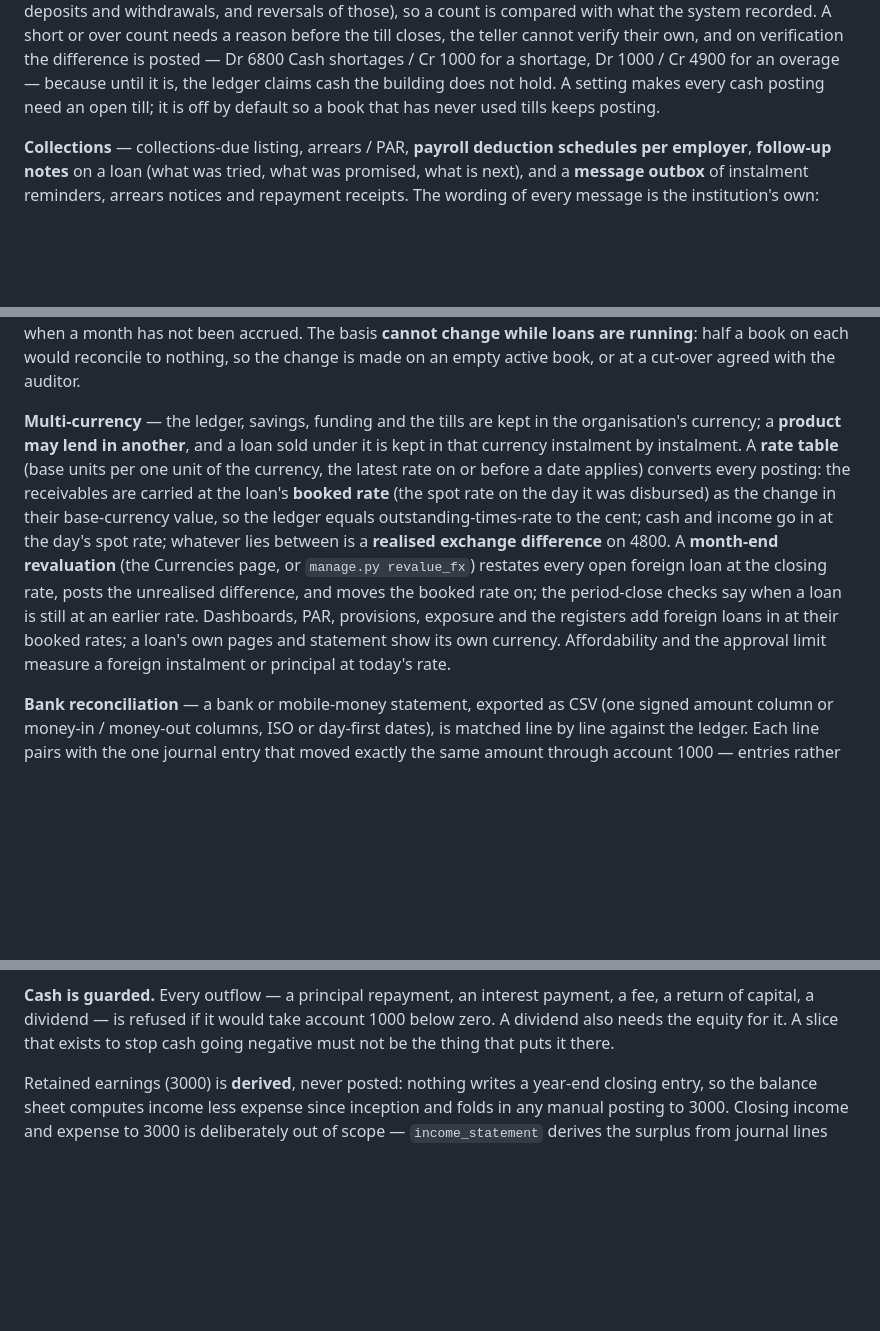
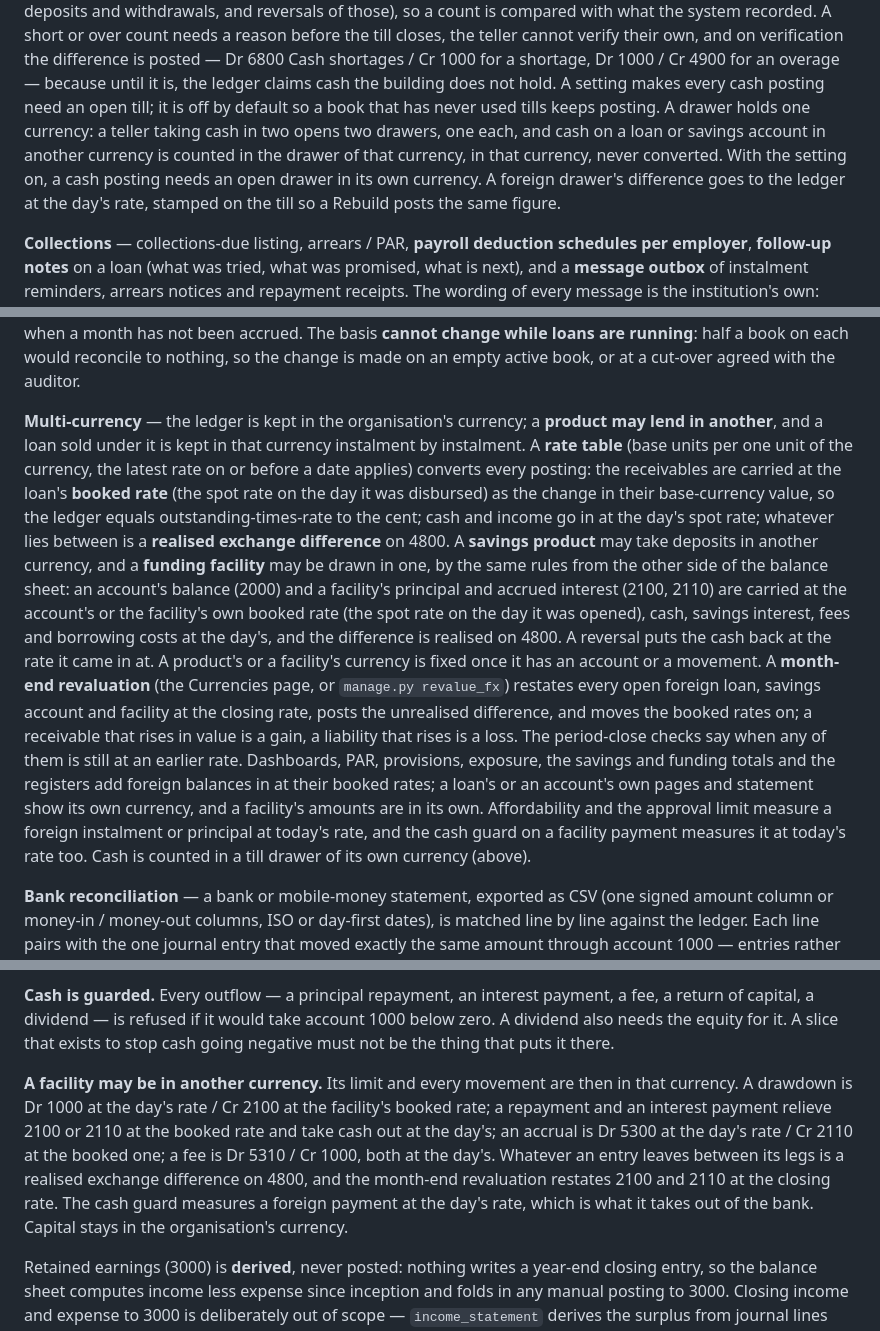
Before and after one commit to Makumbe-dot/LMS, a Markdown page: README.md, 3 parts joined by grey strips. GitHub-like rendering; blank space fills up the shorter version.

Commit message:
README: savings, funding and tills in a foreign currency
Co-Authored-By: Claude Opus 5.5 <noreply@anthropic.com>
Claude-Session: https://claude.ai/code/session_017SrM51qv8PwrjVvSgSXaSw

```diff
--- a/README.md
+++ b/README.md
@@ -120,7 +120,12 @@ is compared with what the system recorded. A short or over count needs a reason
 closes, the teller cannot verify their own, and on verification the difference is posted —
 Dr 6800 Cash shortages / Cr 1000 for a shortage, Dr 1000 / Cr 4900 for an overage — because until it
 is, the ledger claims cash the building does not hold. A setting makes every cash posting need an
-open till; it is off by default so a book that has never used tills keeps posting.
+open till; it is off by default so a book that has never used tills keeps posting. A drawer holds
+one currency: a teller taking cash in two opens two drawers, one each, and cash on a loan or
+savings account in another currency is counted in the drawer of that currency, in that currency,
+never converted. With the setting on, a cash posting needs an open drawer in its own currency. A
+foreign drawer's difference goes to the ledger at the day's rate, stamped on the till so a Rebuild
+posts the same figure.
 
 **Collections** — collections-due listing, arrears / PAR, **payroll deduction schedules per
 employer**, **follow-up notes** on a loan (what was tried, what was promised, what is next), and a
@@ -205,19 +210,28 @@ join the reconciliation, and the period-close checks say when a month has not be
 basis **cannot change while loans are running**: half a book on each would reconcile to nothing,
 so the change is made on an empty active book, or at a cut-over agreed with the auditor.
 
-**Multi-currency** — the ledger, savings, funding and the tills are kept in the organisation's
-currency; a **product may lend in another**, and a loan sold under it is kept in that currency
-instalment by instalment. A **rate table** (base units per one unit of the currency, the latest
-rate on or before a date applies) converts every posting: the receivables are carried at the
-loan's **booked rate** (the spot rate on the day it was disbursed) as the change in their
-base-currency value, so the ledger equals outstanding-times-rate to the cent; cash and income go
-in at the day's spot rate; whatever lies between is a **realised exchange difference** on 4800. A
+**Multi-currency** — the ledger is kept in the organisation's currency; a **product may lend in
+another**, and a loan sold under it is kept in that currency instalment by instalment. A **rate
+table** (base units per one unit of the currency, the latest rate on or before a date applies)
+converts every posting: the receivables are carried at the loan's **booked rate** (the spot rate
+on the day it was disbursed) as the change in their base-currency value, so the ledger equals
+outstanding-times-rate to the cent; cash and income go in at the day's spot rate; whatever lies
+between is a **realised exchange difference** on 4800. A **savings product** may take deposits in
+another currency, and a **funding facility** may be drawn in one, by the same rules from the
+other side of the balance sheet: an account's balance (2000) and a facility's principal and
+accrued interest (2100, 2110) are carried at the account's or the facility's own booked rate (the
+spot rate on the day it was opened), cash, savings interest, fees and borrowing costs at the
+day's, and the difference is realised on 4800. A reversal puts the cash back at the rate it came
+in at. A product's or a facility's currency is fixed once it has an account or a movement. A
 **month-end revaluation** (the Currencies page, or `manage.py revalue_fx`) restates every open
-foreign loan at the closing rate, posts the unrealised difference, and moves the booked rate on;
-the period-close checks say when a loan is still at an earlier rate. Dashboards, PAR, provisions,
-exposure and the registers add foreign loans in at their booked rates; a loan's own pages and
-statement show its own currency. Affordability and the approval limit measure a foreign
-instalment or principal at today's rate.
+foreign loan, savings account and facility at the closing rate, posts the unrealised difference,
+and moves the booked rates on; a receivable that rises in value is a gain, a liability that rises
+is a loss. The period-close checks say when any of them is still at an earlier rate. Dashboards,
+PAR, provisions, exposure, the savings and funding totals and the registers add foreign balances
+in at their booked rates; a loan's or an account's own pages and statement show its own currency,
+and a facility's amounts are in its own. Affordability and the approval limit measure a foreign
+instalment or principal at today's rate, and the cash guard on a facility payment measures it at
+today's rate too. Cash is counted in a till drawer of its own currency (above).
 
 **Bank reconciliation** — a bank or mobile-money statement, exported as CSV (one signed amount
 column or money-in / money-out columns, ISO or day-first dates), is matched line by line against
@@ -1013,6 +1036,15 @@ or the **Funding and capital** page. Two asymmetries with the loan book are deli
 capital, a dividend — is refused if it would take account 1000 below zero. A dividend also needs the
 equity for it. A slice that exists to stop cash going negative must not be the thing that puts it
 there.
+
+**A facility may be in another currency.** Its limit and every movement are then in that
+currency. A drawdown is Dr 1000 at the day's rate / Cr 2100 at the facility's booked rate; a
+repayment and an interest payment relieve 2100 or 2110 at the booked rate and take cash out at the
+day's; an accrual is Dr 5300 at the day's rate / Cr 2110 at the booked one; a fee is Dr 5310 /
+Cr 1000, both at the day's. Whatever an entry leaves between its legs is a realised exchange
+difference on 4800, and the month-end revaluation restates 2100 and 2110 at the closing rate. The
+cash guard measures a foreign payment at the day's rate, which is what it takes out of the bank.
+Capital stays in the organisation's currency.
 
 Retained earnings (3000) is **derived**, never posted: nothing writes a year-end closing entry, so
 the balance sheet computes income less expense since inception and folds in any manual posting to
```
Also changed, not shown: other parts of README.md (+16 -10 lines).
